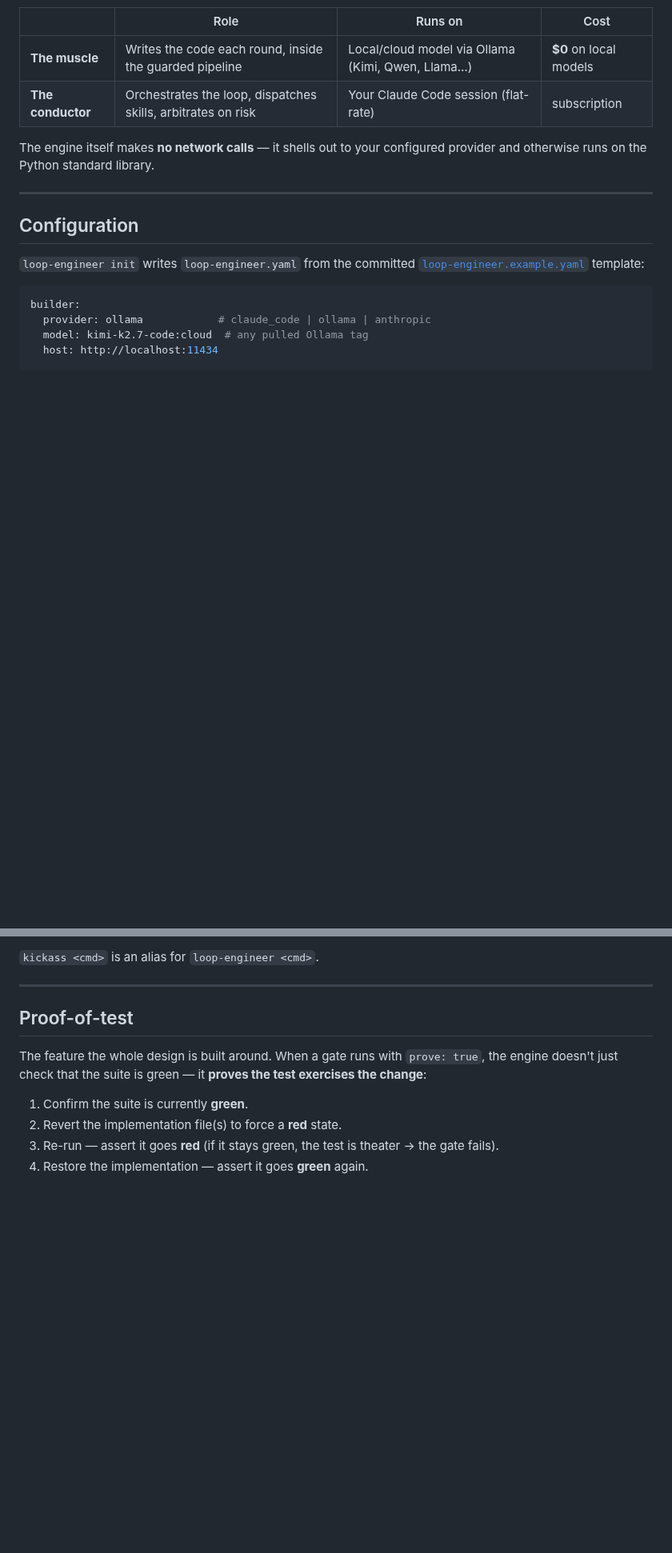
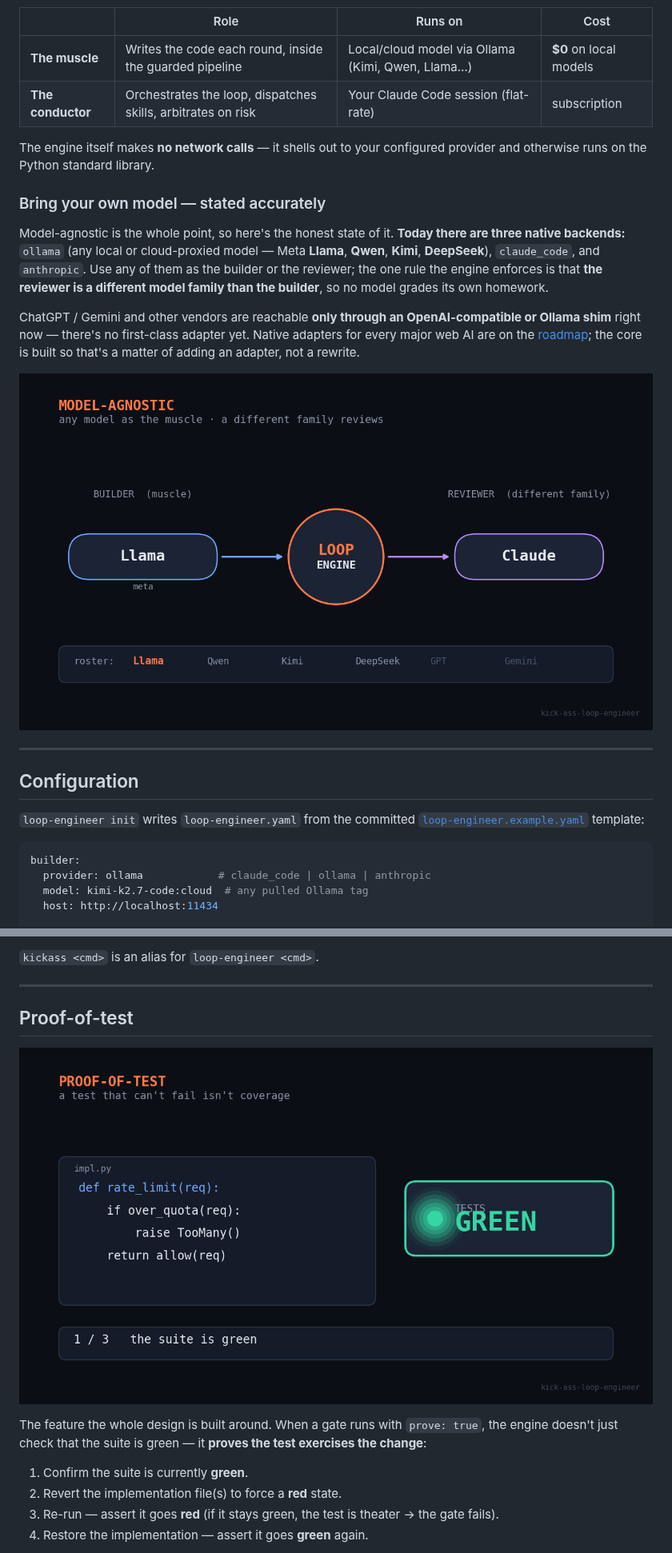
Before and after one commit to Patibandha/kick-ass-loop-engineer, a Markdown page: README.md, 2 parts joined by grey strips. Shown at 80% size. GitHub-like rendering; pictures changed too: assets/model-agnostic.gif (added), assets/proof-of-test.gif (added); blank space fills up the shorter version.

```diff
--- a/README.md
+++ b/README.md
@@ -128,6 +171,21 @@ done when `python -m unittest discover -s todo/tests` passes
 The engine itself makes **no network calls** — it shells out to your configured provider and
 otherwise runs on the Python standard library.
 
+### Bring your own model — stated accurately
+
+Model-agnostic is the whole point, so here's the honest state of it. **Today there are three
+native backends:** `ollama` (any local or cloud-proxied model — Meta **Llama**, **Qwen**,
+**Kimi**, **DeepSeek**), `claude_code`, and `anthropic`. Use any of them as the builder or the
+reviewer; the one rule the engine enforces is that **the reviewer is a different model family
+than the builder**, so no model grades its own homework.
+
+ChatGPT / Gemini and other vendors are reachable **only through an OpenAI-compatible or Ollama
+shim** right now — there's no first-class adapter yet. Native adapters for every major web AI
+are on the [roadmap](#roadmap); the core is built so that's a matter of adding an adapter, not
+a rewrite.
+
+![Any model as the muscle; a different family reviews.](assets/model-agnostic.gif)
+
 ---
 
 ## Configuration
@@ -189,6 +247,8 @@ template. The pipeline runs with sane defaults even if you delete the optional s
 
 ## Proof-of-test
 
+![green → revert → red → restore → green.](assets/proof-of-test.gif)
+
 The feature the whole design is built around. When a gate runs with `prove: true`, the engine
 doesn't just check that the suite is green — it **proves the test exercises the change**:
 
```
Also changed, not shown: other parts of README.md (+62 -0 lines), assets/hero-loop.gif (added).
